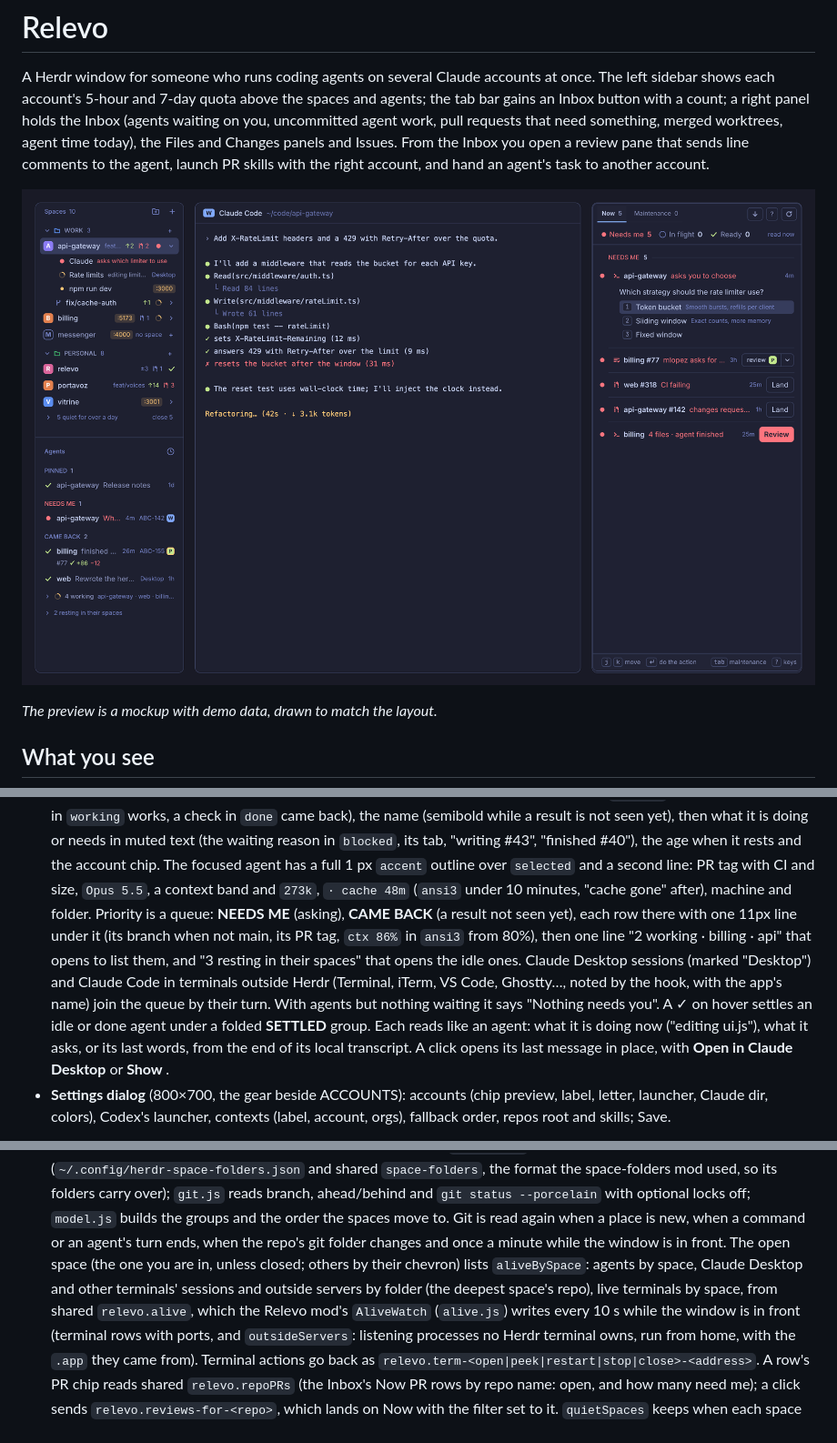
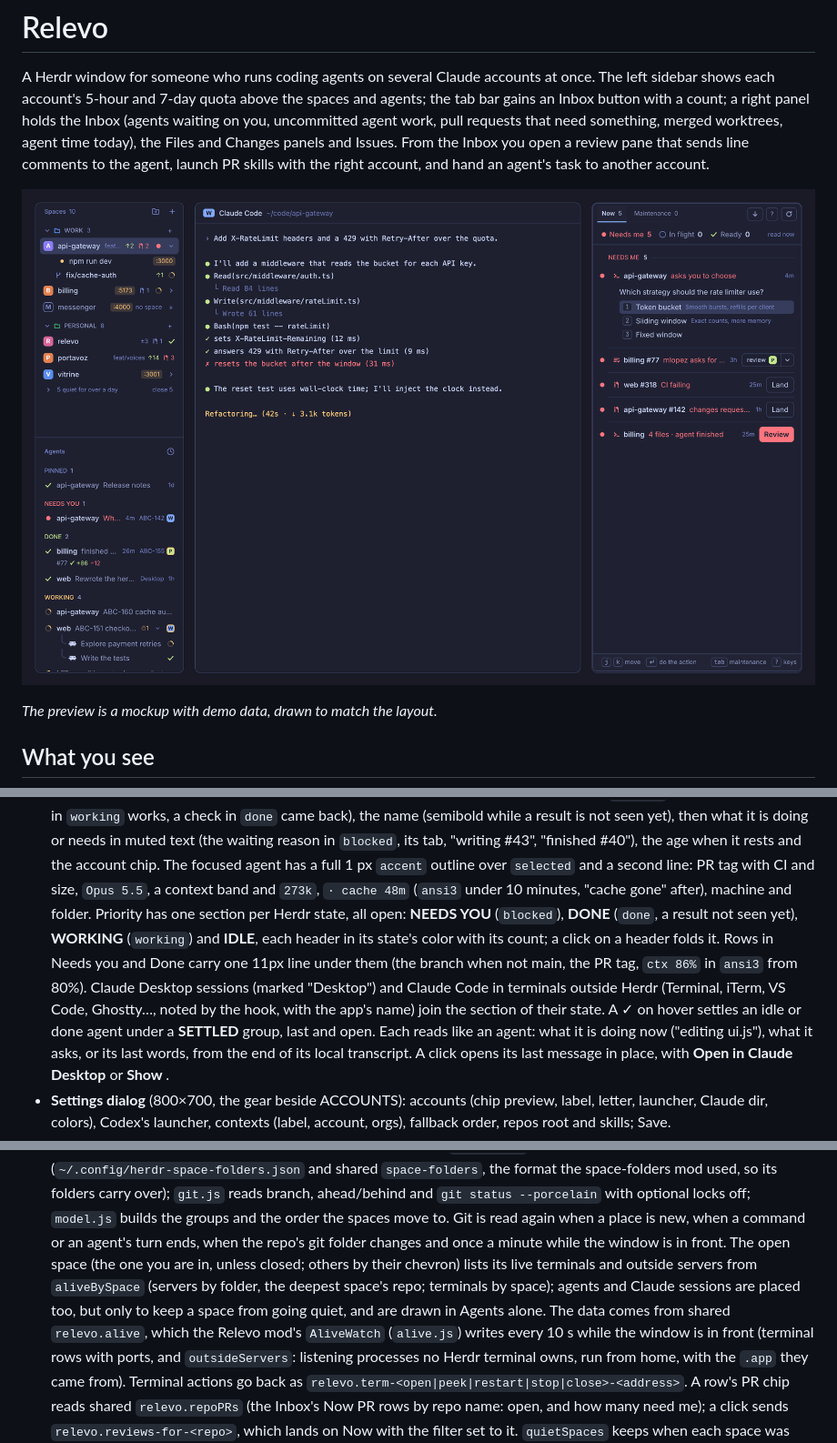
Before and after one commit to johnny4young/herdr-relevo, a Markdown page: RECIPE.md, 3 parts joined by grey strips. Shown at 91% size. GitHub-like rendering; pictures changed too: preview.png.

```diff
--- a/RECIPE.md
+++ b/RECIPE.md
@@ -148,12 +148,12 @@ task to another account.
   then what it is doing or needs in muted text (the waiting reason in `blocked`, its tab, "writing #43", "finished #40"), the age when it rests
   and the account chip. The focused agent has a full 1 px `accent` outline over `selected` and a second line: PR tag
   with CI and size, `Opus 5.5`, a context band and `273k`, `· cache 48m` (`ansi3` under 10 minutes, "cache gone"
-  after), machine and folder. Priority is a queue: **NEEDS ME** (asking), **CAME BACK** (a result not seen yet), each
-  row there with one 11px line under it (its branch when not main, its PR tag, `ctx 86%` in `ansi3` from 80%), then one
-  line "2 working · billing · api" that opens to list them, and "3 resting in their spaces" that opens the idle ones.
-  Claude Desktop sessions (marked "Desktop") and Claude Code in terminals outside Herdr (Terminal, iTerm, VS Code,
-  Ghostty…, noted by the hook, with the app's name) join the queue by their turn. With agents but nothing waiting it says
-  "Nothing needs you". A ✓ on hover settles an idle or done agent under a folded **SETTLED** group. Each reads like an agent: what it is doing now ("editing ui.js"),
+  after), machine and folder. Priority has one section per Herdr state, all open: **NEEDS YOU** (`blocked`), **DONE**
+  (`done`, a result not seen yet), **WORKING** (`working`) and **IDLE**, each header in its state's color with its count;
+  a click on a header folds it. Rows in Needs you and Done carry one 11px line under them (the branch when not main, the
+  PR tag, `ctx 86%` in `ansi3` from 80%). Claude Desktop sessions (marked "Desktop") and Claude Code in terminals
+  outside Herdr (Terminal, iTerm, VS Code, Ghostty…, noted by the hook, with the app's name) join the section of their
+  state. A ✓ on hover settles an idle or done agent under a **SETTLED** group, last and open. Each reads like an agent: what it is doing now ("editing ui.js"),
   what it asks, or its last words, from the end of its local transcript. A click opens its last message in place, with
   **Open in Claude Desktop** or **Show <app>**.
 - **Settings dialog** (800×700, the gear beside ACCOUNTS): accounts (chip preview, label, letter, launcher, Claude
@@ -389,9 +389,9 @@ Text is 11px for what supports a row and 13px for what it names; a test keeps it
   folders carry over); `git.js` reads branch, ahead/behind and `git status --porcelain` with optional locks off;
   `model.js` builds the groups and the order the spaces move to. Git is read again when a place is new, when a
   command or an agent's turn ends, when the repo's git folder changes and once a minute while the window is in front.
-  The open space (the one you are in, unless closed; others by their chevron) lists `aliveBySpace`: agents by space,
-  Claude Desktop and other terminals' sessions and outside servers by folder (the deepest space's repo), live terminals
-  by space, from shared `relevo.alive`, which the Relevo mod's `AliveWatch` (`alive.js`) writes every 10 s while the
+  The open space (the one you are in, unless closed; others by their chevron) lists its live terminals and outside
+  servers from `aliveBySpace` (servers by folder, the deepest space's repo; terminals by space); agents and Claude
+  sessions are placed too, but only to keep a space from going quiet, and are drawn in Agents alone. The data comes from shared `relevo.alive`, which the Relevo mod's `AliveWatch` (`alive.js`) writes every 10 s while the
   window is in front (terminal rows with ports, and `outsideServers`: listening processes no Herdr terminal owns, run from
   home, with the `.app` they came from). Terminal actions go back as `relevo.term-<open|peek|restart|stop|close>-<address>`.
   A row's PR chip reads shared `relevo.repoPRs` (the Inbox's Now PR rows by repo name: open, and how many need me); a
```
Also changed, not shown: CHANGELOG.md (+1 -0 lines), README.md (+10 -7 lines), screenshots/spaces.png, 5 other files.
